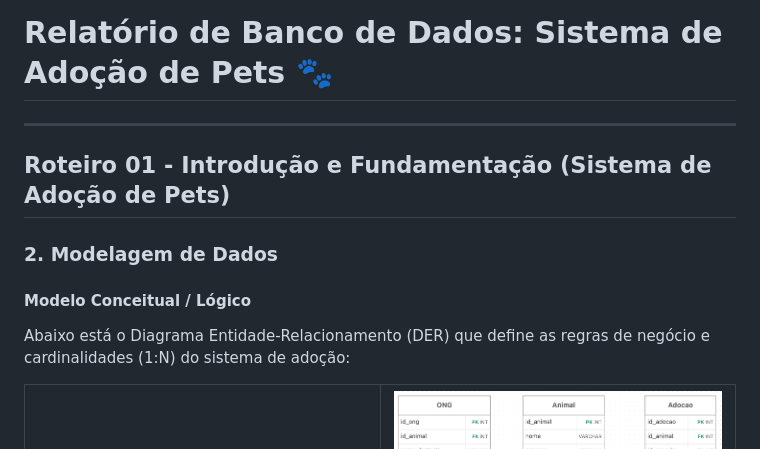
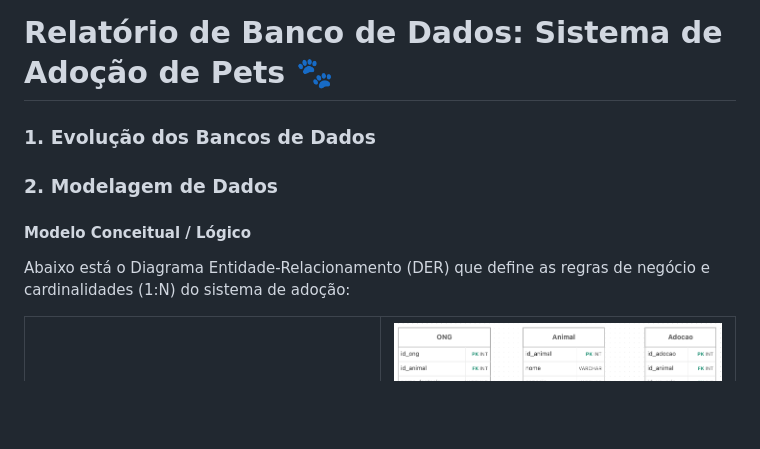
Before and after one commit to bruno-b-neves/unip-ciencia-computacao, a Markdown page: banco-de-dados/roteiro01/README.md, the part around the change. GitHub-like rendering; blank space fills up the shorter version.

```diff
--- a/banco-de-dados/roteiro01/README.md
+++ b/banco-de-dados/roteiro01/README.md
@@ -1,17 +1,12 @@
 # Relatório de Banco de Dados: Sistema de Adoção de Pets 🐾
----
 
-## Roteiro 01 - Introdução e Fundamentação (Sistema de Adoção de Pets)
+### 1. Evolução dos Bancos de Dados
+
 
 ### 2. Modelagem de Dados
 
 #### Modelo Conceitual / Lógico
 Abaixo está o Diagrama Entidade-Relacionamento (DER) que define as regras de negócio e cardinalidades (1:N) do sistema de adoção:
-
-<!-- <div align="center">
-   Substitua pelo caminho do seu print
-  <img src="docs/diagrama_conceitual.png" alt="Diagrama Conceitual" width="600" />
-</div> -->
 
 <table>
   <tr>
```
